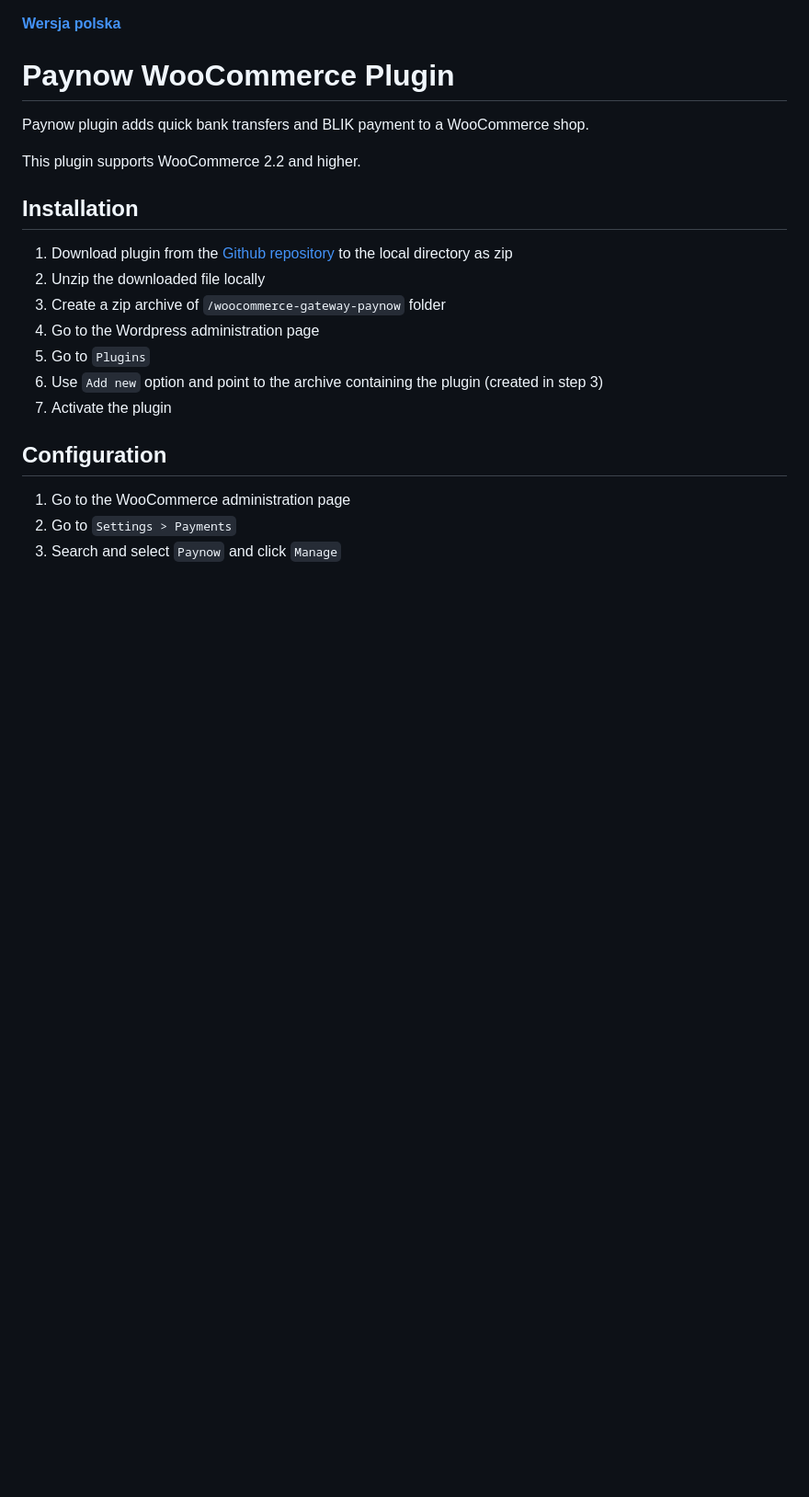
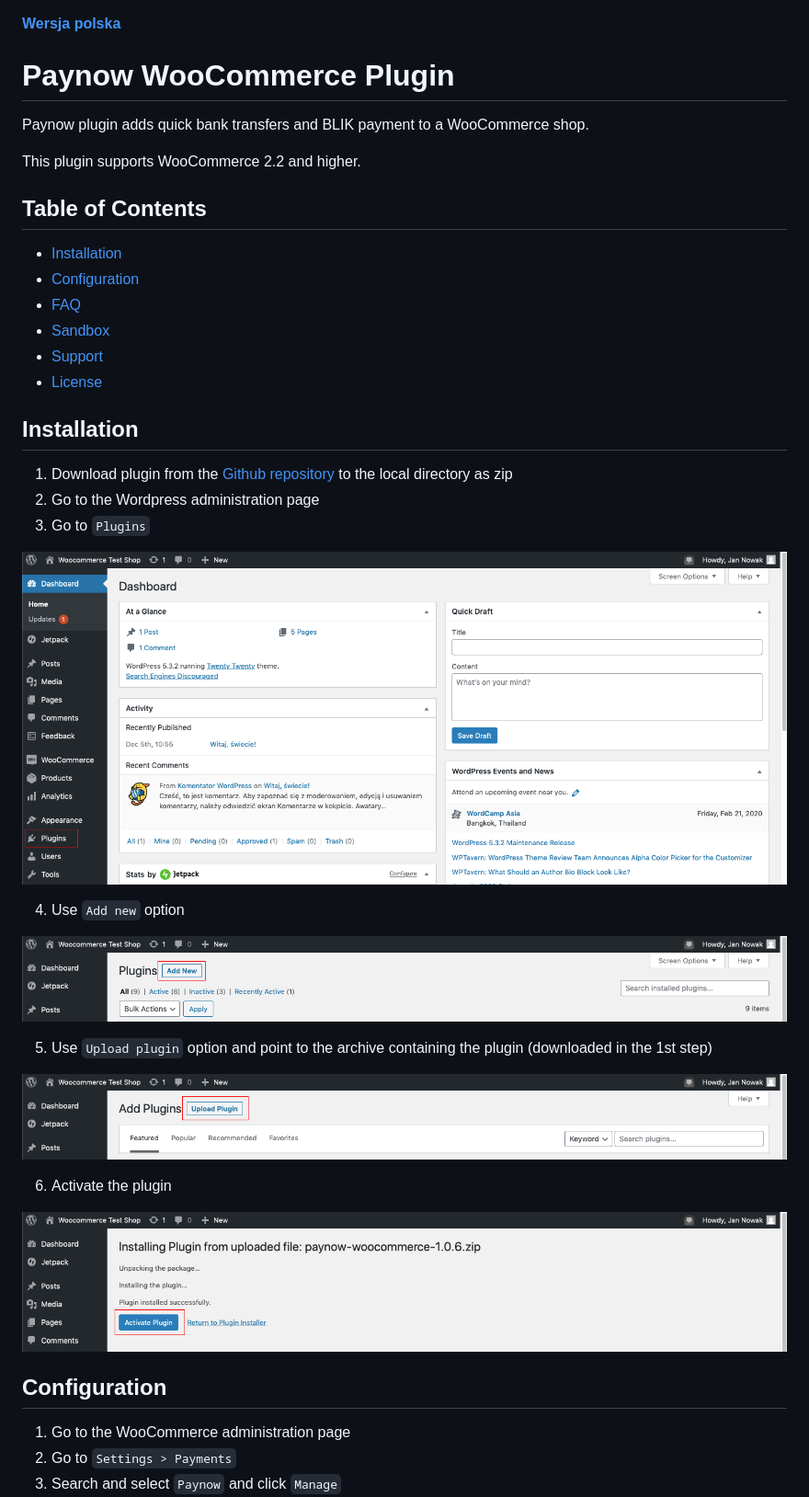
Before and after one commit to pay-now/paynow-woocommerce, a Markdown page: README.EN.md, the part around one of its changes. Shown at 92% size. Rendered like a GitHub page; pictures changed too: instruction/step1_EN.png (added), instruction/step2_EN.png (added), instruction/step3_EN.png (added); blank space fills up the shorter version.

```diff
--- a/README.EN.md
+++ b/README.EN.md
@@ -5,14 +5,34 @@ Paynow plugin adds quick bank transfers and BLIK payment to a WooCommerce shop.
 
 This plugin supports WooCommerce 2.2 and higher.
 
+## Table of Contents
+
+* [Installation](#installation)
+* [Configuration](#configuration)
+* [FAQ](#FAQ)
+* [Sandbox](#sandbox)
+* [Support](#support)
+* [License](#license)
+
 ## Installation
 1. Download plugin from the [Github repository][ext1] to the local directory as zip
-2. Unzip the downloaded file locally
-3. Create a zip archive of `/woocommerce-gateway-paynow` folder
-4. Go to the Wordpress administration page
-5. Go to `Plugins`
-6. Use `Add new` option and point to the archive containing the plugin (created in step 3)
-7. Activate the plugin
+2. Go to the Wordpress administration page
+3. Go to `Plugins`
+
+![Installation step 3][ext3]
+
+4. Use `Add new` option
+
+![Installation step 4][ext4]
+
+5. Use `Upload plugin` option and point to the archive containing the plugin (downloaded in the 1st step)
+
+![Installation step 5][ext5]
+
+6. Activate the plugin
+
+![Installation step 6][ext6]
+
 
 ## Configuration
 1. Go to the WooCommerce administration page
```
Also changed, not shown: other parts of README.EN.md (+20 -2 lines), README.md (+6 -6 lines), instruction/step5_EN.png (added), instruction/step7_EN.png (added).
